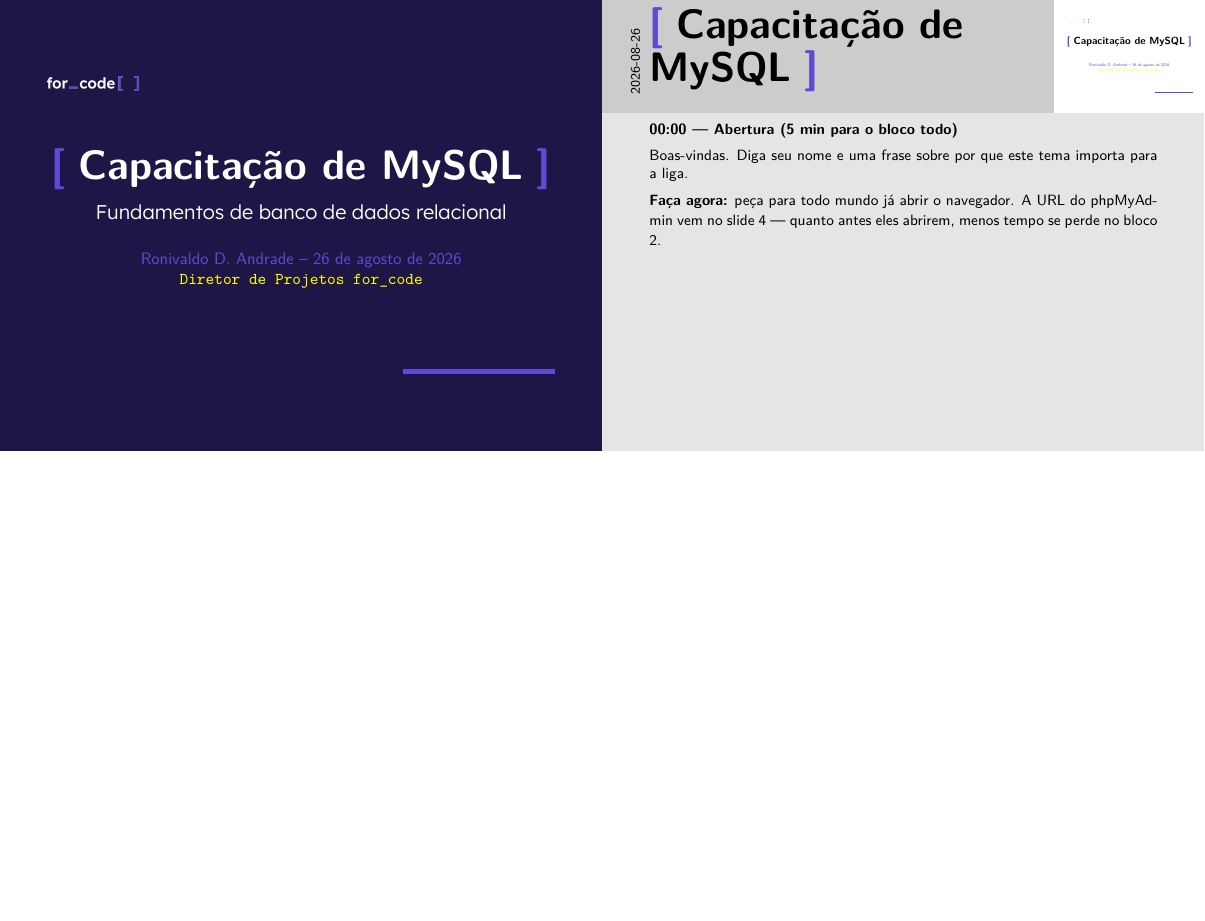
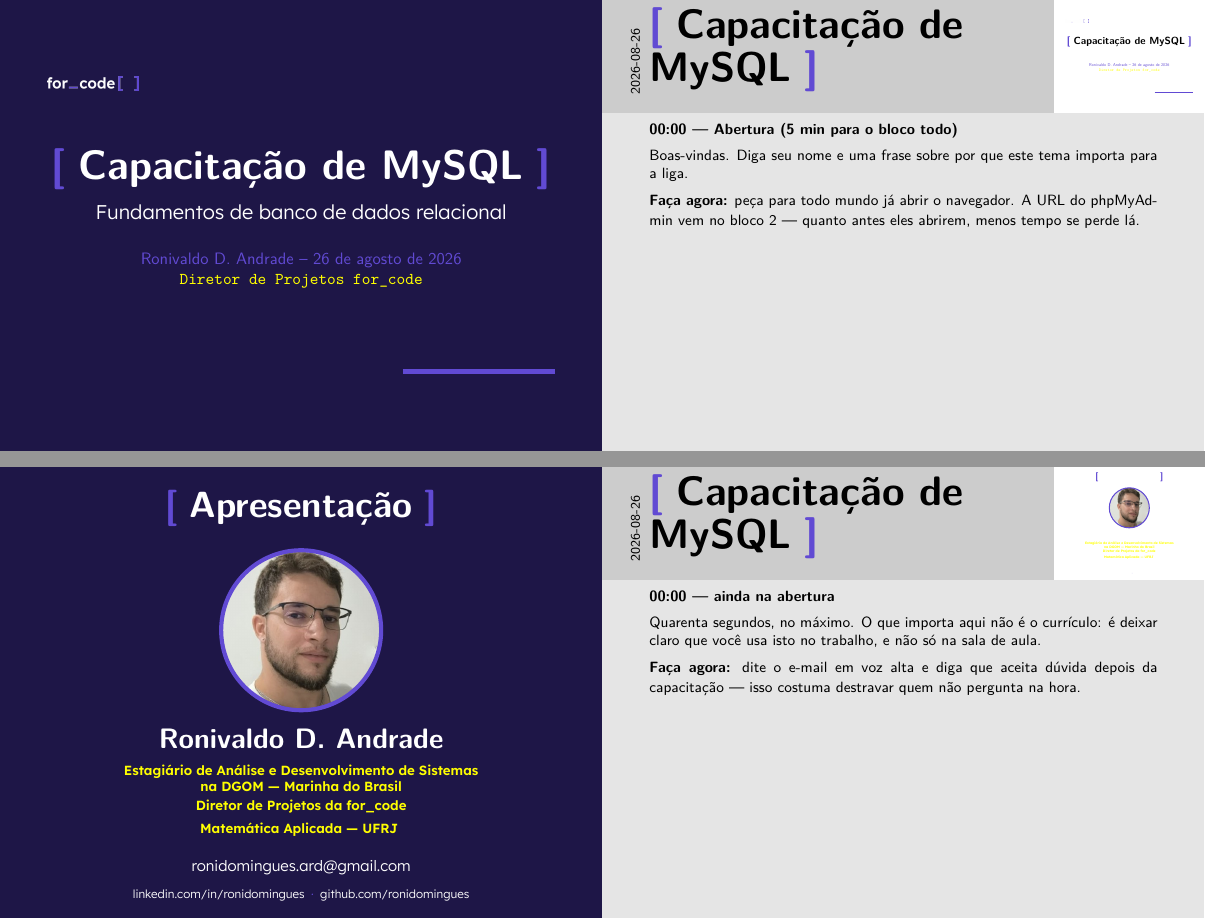
Before and after one commit to ronidomingues/mysql-capacitation, LaTeX slides (docs/apresentacao_notes.tex, which reads docs/pages/slides-conteudo.tex, docs/pages/slides-preambulo.tex): page 1 of 41 before the commit and pages 1 and 2 of 42 after it, the two joined at a grey line, the shorter picture padded with empty space. Compiled offline with XeLaTeX.

Commit message:
feat: enhance presentation slides with new content and layout adjustments

```diff
--- a/docs/pages/slides-conteudo.tex
+++ b/docs/pages/slides-conteudo.tex
@@ -32,8 +32,62 @@
     Boas-vindas. Diga seu nome e uma frase sobre por que este tema importa
     para a liga.\\[.5em]
     \textbf{Faça agora:} peça para todo mundo já abrir o navegador. A URL do
-    phpMyAdmin vem no slide 4 — quanto antes eles abrirem, menos tempo se
-    perde no bloco 2.
+    phpMyAdmin vem no bloco 2 — quanto antes eles abrirem, menos tempo se
+    perde lá.
+  }
+\end{frame}
+
+% ======================== APRESENTAÇÃO DO MINISTRANTE ==================
+\begin{frame}[plain]
+  \vspace{0.5em}
+  \begin{center}
+    {\fontsize{22}{26}\selectfont \tit{Apresentação}}
+
+    \vspace{1.2em}
+
+    % Foto em recorte circular, com anel na cor da marca.
+    % O clip precisa ficar num scope próprio, senão o anel some junto.
+    \begin{tikzpicture}
+      \begin{scope}
+        \clip (0,0) circle (1.7cm);
+        \node at (0,0) {\includegraphics[width=3.6cm]{./assets/images/roni.jpeg}};
+      \end{scope}
+      \draw[lightpurple, line width=2.5pt] (0,0) circle (1.7cm);
+    \end{tikzpicture}
+
+    \vspace{1em}
+
+    {\fontsize{17}{20}\selectfont\textbf{\textcolor{white}{Ronivaldo D. Andrade}}}
+
+    \vspace{0.7em}
+
+    {\lexendsemibold\footnotesize\textcolor{yellow}{
+      Estagiário de Análise e Desenvolvimento de Sistemas\\
+      na DGOM — Marinha do Brasil\\[.25em]
+      Diretor de Projetos da for\_code\\[.25em]
+      Matemática Aplicada — UFRJ
+    }}
+
+    \vspace{1.1em}
+
+    {\lexendlight\small\textcolor{white}{ronidomingues.ard@gmail.com}}
+
+    \vspace{0.4em}
+
+    {\lexendlight\scriptsize\textcolor{white}{
+      linkedin.com/in/ronidomingues
+      \;\textcolor{lightpurple}{\textbf{·}}\;
+      github.com/ronidomingues
+    }}
+  \end{center}
+  \vfill
+
+  \note{
+    \textbf{00:00 — ainda na abertura}\\[.5em]
+    Quarenta segundos, no máximo. O que importa aqui não é o currículo: é
+    deixar claro que você usa isto no trabalho, e não só na sala de aula.\\[.5em]
+    \textbf{Faça agora:} dite o e-mail em voz alta e diga que aceita dúvida
+    depois da capacitação — isso costuma destravar quem não pergunta na hora.
   }
 \end{frame}
 
--- a/docs/pages/slides-preambulo.tex
+++ b/docs/pages/slides-preambulo.tex
@@ -64,8 +64,10 @@
 }
 
 % ====== Marca d'água nos slides de conteúdo ======
+% Frames 1 a 3 (capa, apresentação do ministrante e "o trato de hoje")
+% ficam sem a marca: o retrato circular do slide 2 brigaria com ela.
 \addtobeamertemplate{background}{
-  \ifnum\insertframenumber>2
+  \ifnum\insertframenumber>3
     \ifnum\insertframenumber<\inserttotalframenumber
       \begin{tikzpicture}[remember picture, overlay]
         \node[anchor=center, opacity=0.30] at ([xshift=4cm, yshift=-2.3cm]current page.center) {
```
